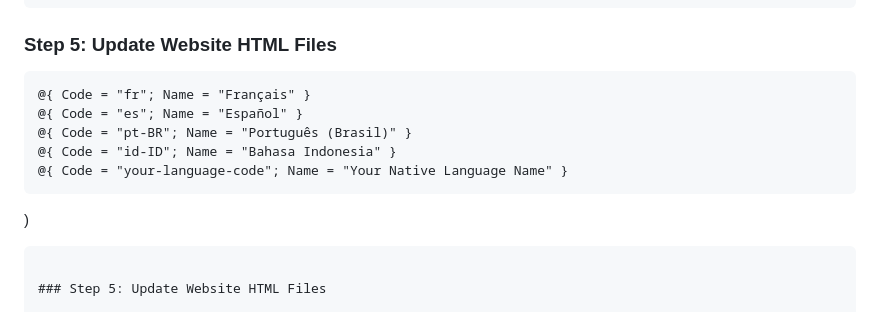
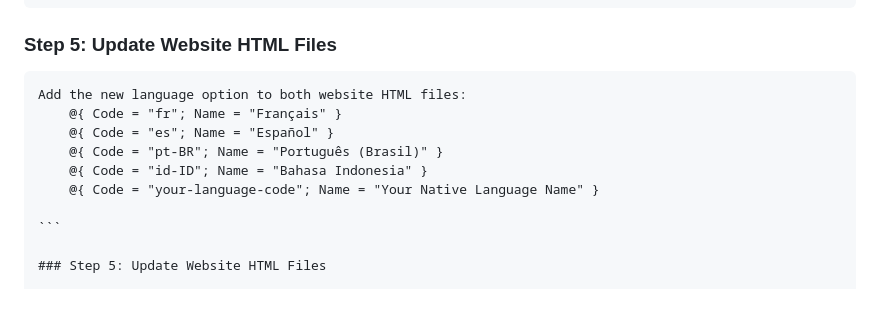
Before and after one commit to beive60/focus-game-deck, a Markdown page: docs/developer-guide/localization-guide.md, the part around the change. Rendered like a GitHub page.

Commit message:
feat(doc): add instructions for updating website HTML files with new language options

`````diff
--- a/docs/developer-guide/localization-guide.md
+++ b/docs/developer-guide/localization-guide.md
@@ -244,12 +244,13 @@ changeLanguage(langCode) {
 
 ### Step 5: Update Website HTML Files
 
+````markdown
+Add the new language option to both website HTML files:
     @{ Code = "fr"; Name = "Français" }
     @{ Code = "es"; Name = "Español" }
     @{ Code = "pt-BR"; Name = "Português (Brasil)" }
     @{ Code = "id-ID"; Name = "Bahasa Indonesia" }
     @{ Code = "your-language-code"; Name = "Your Native Language Name" }
-)
 
 ```
 
`````
